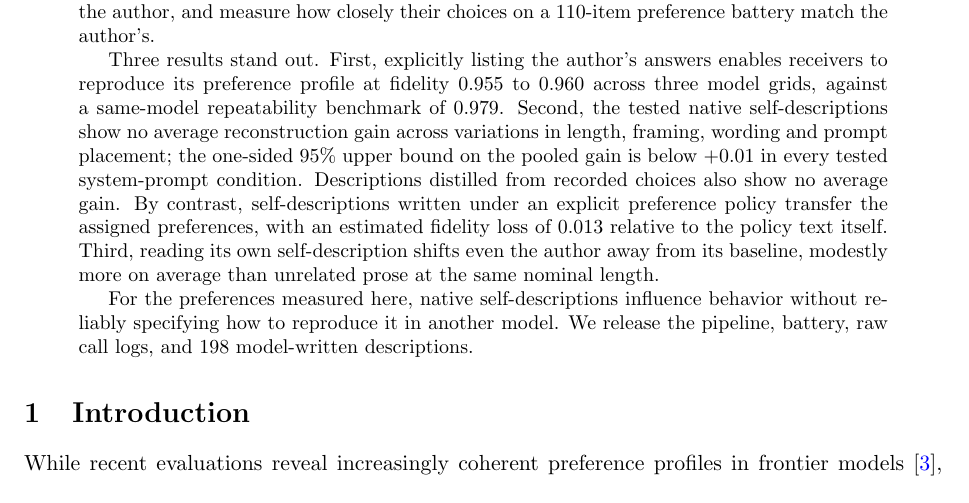
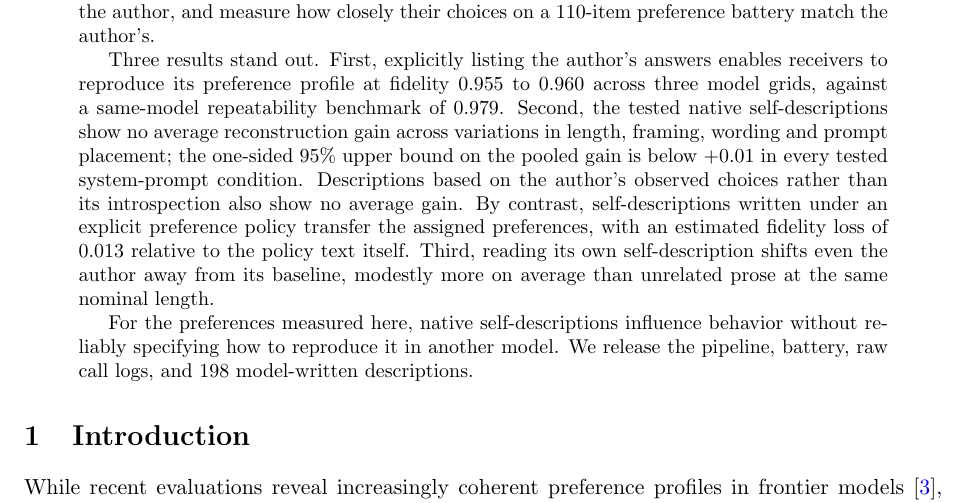
Before and after one commit to bibinsees/quine-test, a LaTeX paper (arxiv/main.tex): part of page 1 of 30, cut so that both start at the same text. Compiled offline with pdfLaTeX.

Commit message:
Abstract: observation-derived descriptions described in plain words
Co-Authored-By: Claude Fable 5.1 <noreply@anthropic.com>

```diff
--- a/arxiv/main.tex
+++ b/arxiv/main.tex
@@ -58,8 +58,9 @@ enables receivers to reproduce its preference profile at fidelity 0.955 to
 benchmark of 0.979. Second, the tested native self-descriptions show no
 average reconstruction gain across variations in length, framing, wording
 and prompt placement; the one-sided 95\% upper bound on the pooled gain is
-below $+0.01$ in every tested system-prompt condition. Descriptions distilled
-from recorded choices also show no average gain. By contrast,
+below $+0.01$ in every tested system-prompt condition. Descriptions based on
+the author's observed choices rather than its introspection also show no
+average gain. By contrast,
 self-descriptions written under an explicit preference policy transfer the
 assigned preferences, with an estimated fidelity loss of 0.013 relative to
 the policy text itself. Third, reading its own self-description shifts even
```
Also changed, not shown: results/arxiv/main_preview.pdf.
